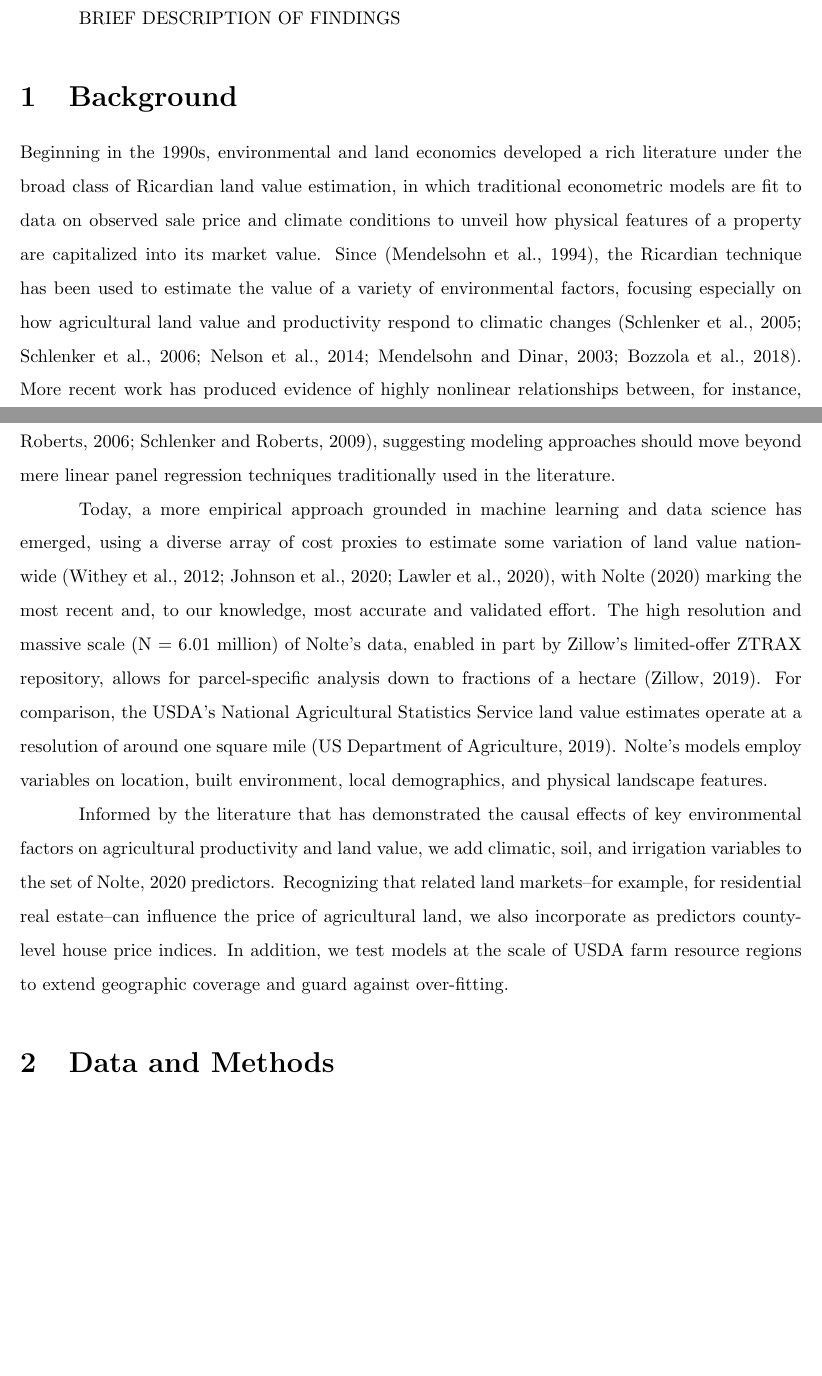
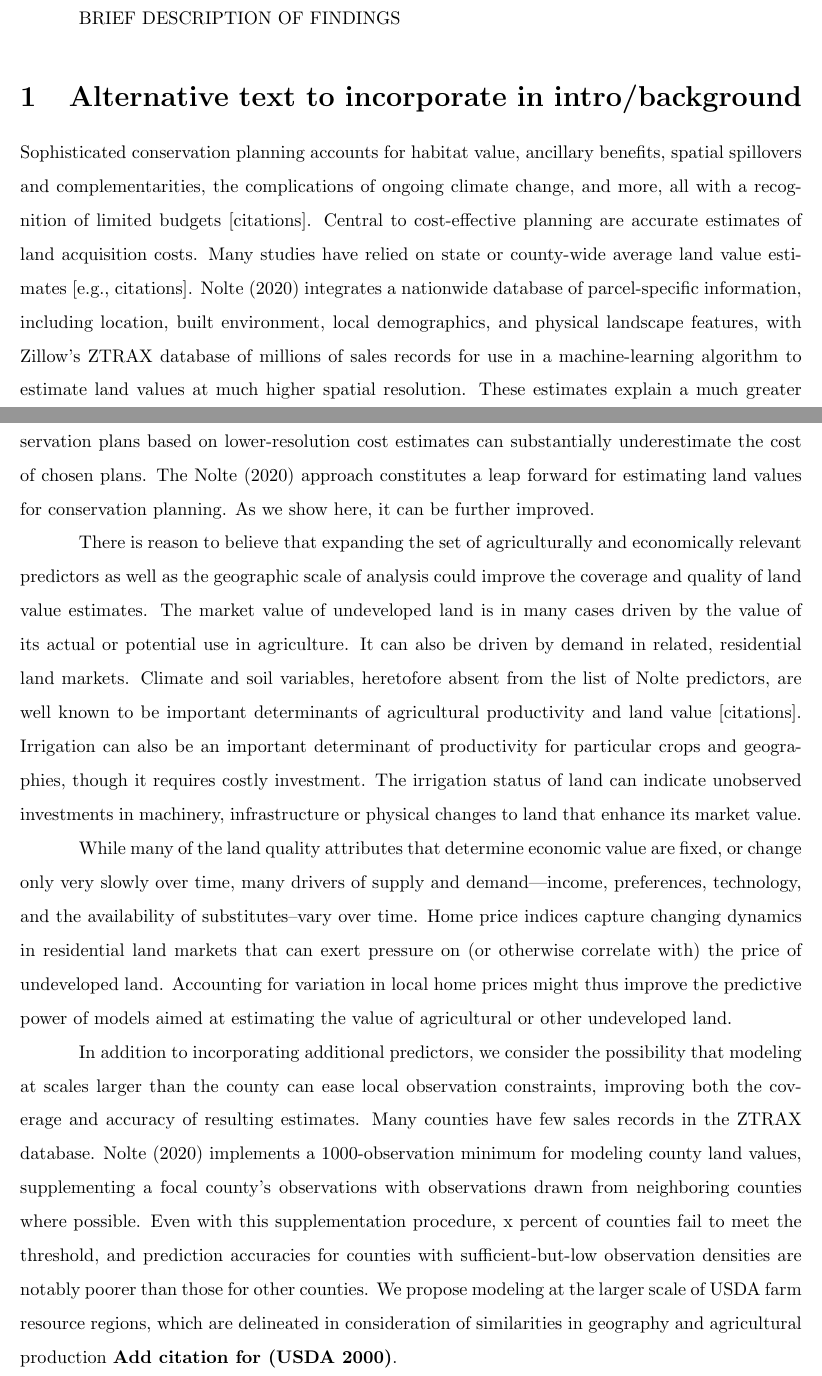
Before and after one commit to binders1/fmv, a LaTeX document (main.tex): two parts of pages 2 and 3 of 12, joined at a grey line, cut so that both start at the same text, the shorter picture padded with empty space. Compiled offline with pdfLaTeX.

Commit message:
binder rewrite of background

```diff
--- a/main.tex
+++ b/main.tex
@@ -66,13 +66,16 @@ Agencies and private organizations designing conservation efforts must contend w
 
 BRIEF DESCRIPTION OF FINDINGS
+\section{Alternative text to incorporate in intro/background}
+Sophisticated conservation planning accounts for habitat value, ancillary benefits, spatial spillovers and complementarities, the complications of ongoing climate change, and more, all with a recognition of limited budgets [citations]. Central to cost-effective planning are accurate estimates of land acquisition costs. Many studies have relied on state or county-wide average land value estimates [e.g., citations]. Nolte (2020) integrates a nationwide database of parcel-specific information, including location, built environment, local demographics, and physical landscape features, with Zillow’s ZTRAX database of millions of sales records for use in a machine-learning algorithm to estimate land values at much higher spatial resolution. These estimates explain a much greater portion of observed variation in sales value than county-wide averages, and they suggest that conservation plans based on lower-resolution cost estimates can substantially underestimate the cost of chosen plans. The Nolte (2020) approach constitutes a leap forward for estimating land values for conservation planning. As we show here, it can be further improved.
 
-\section{Background}
-Beginning in the 1990s, environmental and land economics developed a rich literature under the broad class of Ricardian land value estimation, in which traditional econometric models are fit to data on observed sale price and climate conditions to unveil how physical features of a property are capitalized into its market value. Since (\cite{Mendelsohn1994TheAnalysis}), the Ricardian technique has been used to estimate the value of a variety of environmental factors, focusing especially on how agricultural land value and productivity respond to climatic changes (\cite{Schlenker2005WillApproach}; \cite{Schlenker2006TheConditions}; \cite{Nelson2014ClimateShocks}; \cite{Mendelsohn2003ClimateAgriculture}; \cite{Bozzola2018AAgriculture}). More recent work has produced evidence of highly nonlinear relationships between, for instance, agricultural yields--a core factor in valuation--and anthropogenic climate change (\cite{Schlenker2006NonlinearYields}; \cite{Schlenker2009NonlinearChange}), suggesting modeling approaches should move beyond mere linear panel regression techniques traditionally used in the literature.
+There is reason to believe that expanding the set of agriculturally and economically relevant predictors as well as the geographic scale of analysis could improve the coverage and quality of land value estimates. The market value of undeveloped land is in many cases driven by the value of its actual or potential use in agriculture. It can also be driven by demand in related, residential land markets. Climate and soil variables, heretofore absent from the list of Nolte predictors, are well known to be important determinants of agricultural productivity and land value [citations]. Irrigation can also be an important determinant of productivity for particular crops and geographies, though it requires costly investment. The irrigation status of land can indicate unobserved investments in machinery, infrastructure or physical changes to land that enhance its market value.
 
-\par Today, a more empirical approach grounded in machine learning and data science has emerged, using a diverse array of cost proxies to estimate some variation of land value nationwide (\cite{Withey2012MaximisingUSA};
-\cite{Johnson2020AReduction}; \cite{Lawler2020PlanningConfiguration}), with Nolte (2020) marking the most recent and, to our knowledge, most accurate and validated effort. The high resolution and massive scale (N = 6.01 million) of Nolte's data, enabled in part by Zillow's limited-offer ZTRAX repository, allows for parcel-specific analysis down to fractions of a hectare (\cite{Zillow2019ZTRAX:2019-Q4}). For comparison, the USDA's National Agricultural Statistics Service land value estimates operate at a resolution of around one square mile (\cite{USDepartmentofAgriculture2019AgriculturalEstimates}). Nolte's models employ variables on location, built environment, local demographics, and physical landscape features.
+While many of the land quality attributes that determine economic value are fixed, or change only very slowly over time, many drivers of supply and demand—income, preferences, technology, and the availability of substitutes--vary over time. Home price indices capture changing dynamics in residential land markets that can exert pressure on (or otherwise correlate with) the price of undeveloped land. Accounting for variation in local home prices might thus improve the predictive power of models aimed at estimating the value of agricultural or other undeveloped land.
 
-\par Informed by the literature that has demonstrated the causal effects of key environmental factors on agricultural productivity and land value, we add climatic, soil, and irrigation variables to the set of \cite{Nolte2020High-resolutionStates} predictors. Recognizing that related land markets--for example, for residential real estate--can influence the price of agricultural land, we also incorporate as predictors county-level house price indices. In addition, we test models at the scale of USDA farm resource regions to extend geographic coverage and guard against over-fitting.
+In addition to incorporating additional predictors, we consider the possibility that modeling at scales larger than the county can ease local observation constraints, improving both the coverage and accuracy of resulting estimates. Many counties have few sales records in the ZTRAX database. Nolte (2020) implements a 1000-observation minimum for modeling county land values, supplementing a focal county’s observations with observations drawn from neighboring counties where possible. Even with this supplementation procedure, x percent of counties fail to meet the threshold, and prediction accuracies for counties with sufficient-but-low observation densities are notably poorer than those for other counties. We propose modeling at the larger scale of USDA farm resource regions, which are delineated in consideration of similarities in geography and agricultural production \textbf{Add citation for (USDA 2000)}.
+
+
+
 
 \section{Data and Methods}
 We base our analysis on data first published by Nolte (2020), a comprehensive high-resolution dataset of parcel characteristics and sales across the contiguous United States (140.9 million properties across 3,055 counties), including variables on building presence, development, accessibility, local demographics, local nature preservation, terrain, water, flood risk, land cover type, location, and date of sale. To these base data, we add variables for soil quality, climate, irrigation status, and local real estate prices.
```
Also changed, not shown: main.tex (4 more changed lines).
